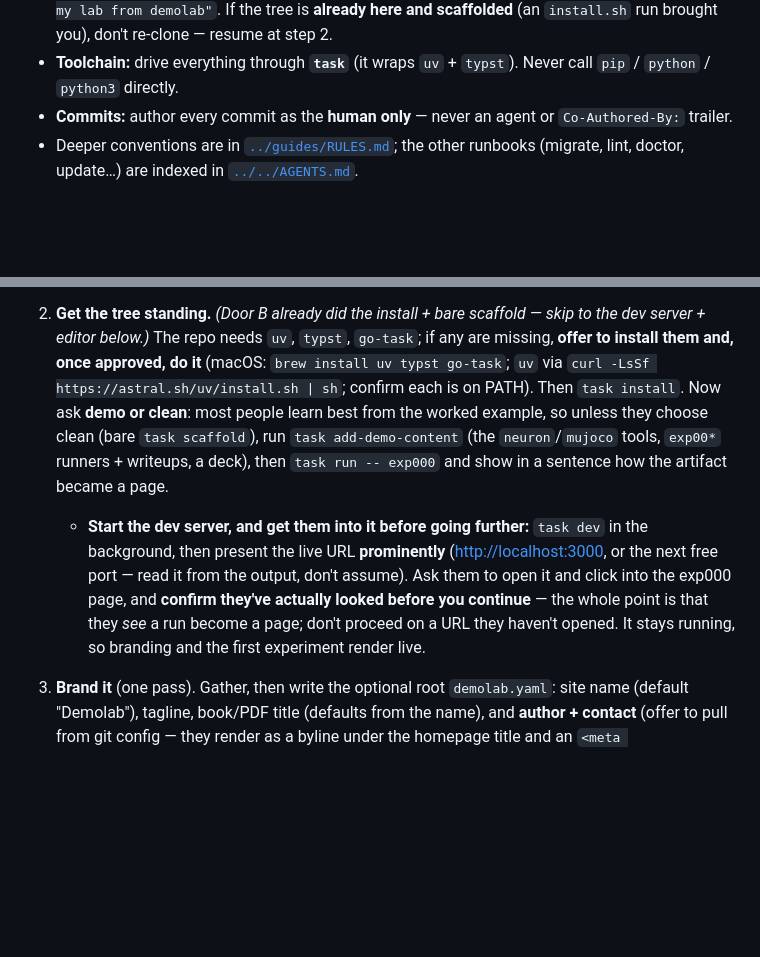
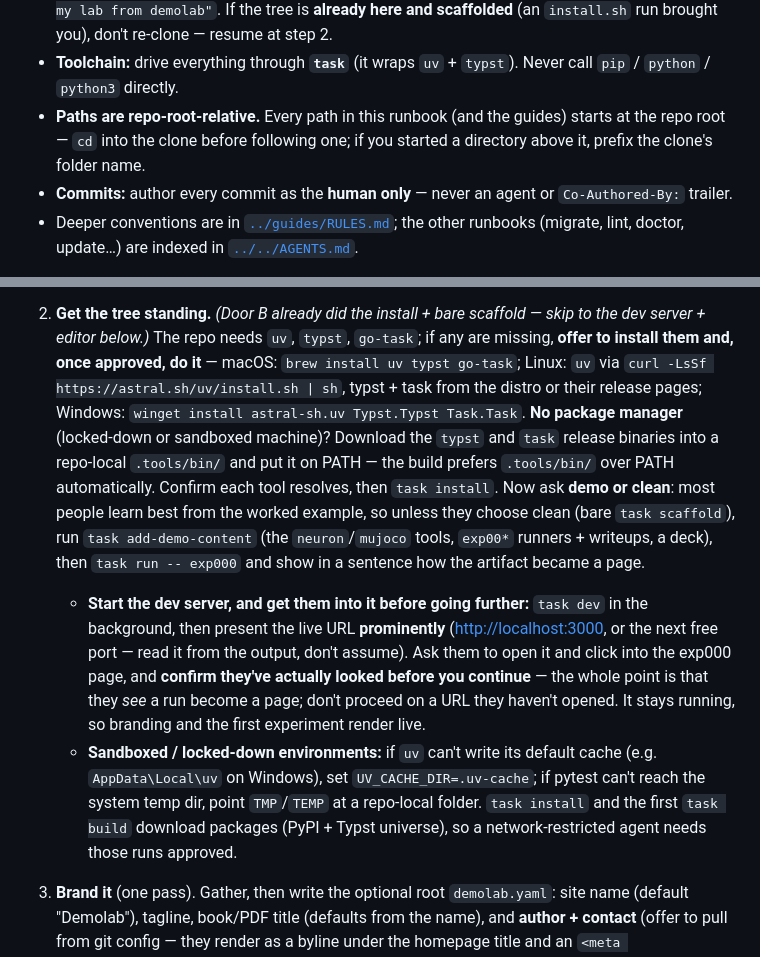
Before and after one commit to eoinmurray/demolab, a Markdown page: demolab-engine/runbooks/GETTING-STARTED.md, 2 parts joined by grey strips. Rendered like a GitHub page; blank space fills up the shorter version.

Commit message:
GETTING-STARTED: Windows install path, portable .tools/bin fallback, sandbox notes
The install step only offered brew and curl|sh. Add the winget line, bless a repo-local
.tools/bin for machines with no package manager (the build now prefers it), note that
runbook paths are repo-root-relative, and cover sandboxed agents: UV_CACHE_DIR when the
default cache is unwritable, repo-local TMP/TEMP, and that install/first-build need
network approval.

```diff
--- a/demolab-engine/runbooks/GETTING-STARTED.md
+++ b/demolab-engine/runbooks/GETTING-STARTED.md
@@ -38,6 +38,9 @@ following this runbook.
   run brought you), don't re-clone — resume at step 2.
 - **Toolchain:** drive everything through **`task`** (it wraps `uv` + `typst`). Never call `pip`
   / `python` / `python3` directly.
+- **Paths are repo-root-relative.** Every path in this runbook (and the guides) starts at the
+  repo root — `cd` into the clone before following one; if you started a directory above it,
+  prefix the clone's folder name.
 - **Commits:** author every commit as the **human only** — never an agent or `Co-Authored-By:`
   trailer.
 - Deeper conventions are in [`../guides/RULES.md`](../guides/RULES.md); the other runbooks
@@ -61,8 +64,12 @@ following this runbook.
 
 2. **Get the tree standing.** *(Door B already did the install + bare scaffold — skip to the dev
    server + editor below.)* The repo needs `uv`, `typst`, `go-task`; if any are missing,
-   **offer to install them and, once approved, do it** (macOS: `brew install uv typst go-task`;
-   `uv` via `curl -LsSf https://astral.sh/uv/install.sh | sh`; confirm each is on PATH). Then
+   **offer to install them and, once approved, do it** — macOS: `brew install uv typst go-task`;
+   Linux: `uv` via `curl -LsSf https://astral.sh/uv/install.sh | sh`, typst + task from the
+   distro or their release pages; Windows: `winget install astral-sh.uv Typst.Typst Task.Task`.
+   **No package manager** (locked-down or sandboxed machine)? Download the `typst` and `task`
+   release binaries into a repo-local `.tools/bin/` and put it on PATH — the build prefers
+   `.tools/bin/` over PATH automatically. Confirm each tool resolves, then
    `task install`. Now ask **demo or clean**: most people learn best from the worked example, so
    unless they choose clean (bare `task scaffold`), run `task add-demo-content` (the
    `neuron`/`mujoco` tools, `exp00*` runners + writeups, a deck), then `task run -- exp000` and
@@ -73,6 +80,11 @@ following this runbook.
      exp000 page, and **confirm they've actually looked before you continue** — the whole point
      is that they *see* a run become a page; don't proceed on a URL they haven't opened. It stays
      running, so branding and the first experiment render live.
+   - **Sandboxed / locked-down environments:** if `uv` can't write its default cache (e.g.
+     `AppData\Local\uv` on Windows), set `UV_CACHE_DIR=.uv-cache`; if pytest can't reach the
+     system temp dir, point `TMP`/`TEMP` at a repo-local folder. `task install` and the first
+     `task build` download packages (PyPI + Typst universe), so a network-restricted agent
+     needs those runs approved.
 
 3. **Brand it** (one pass). Gather, then write the optional root `demolab.yaml`: site name
    (default "Demolab"), tagline, book/PDF title (defaults from the name), and **author +
```
